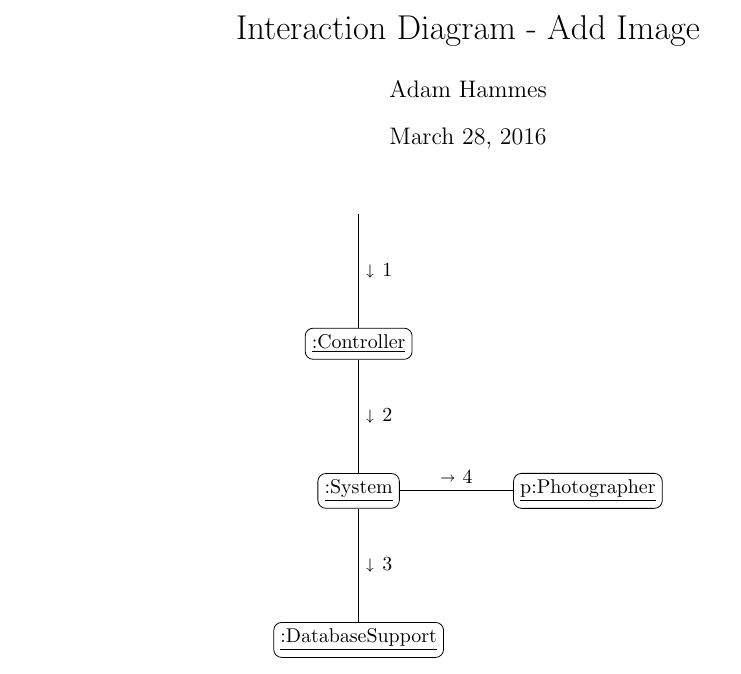
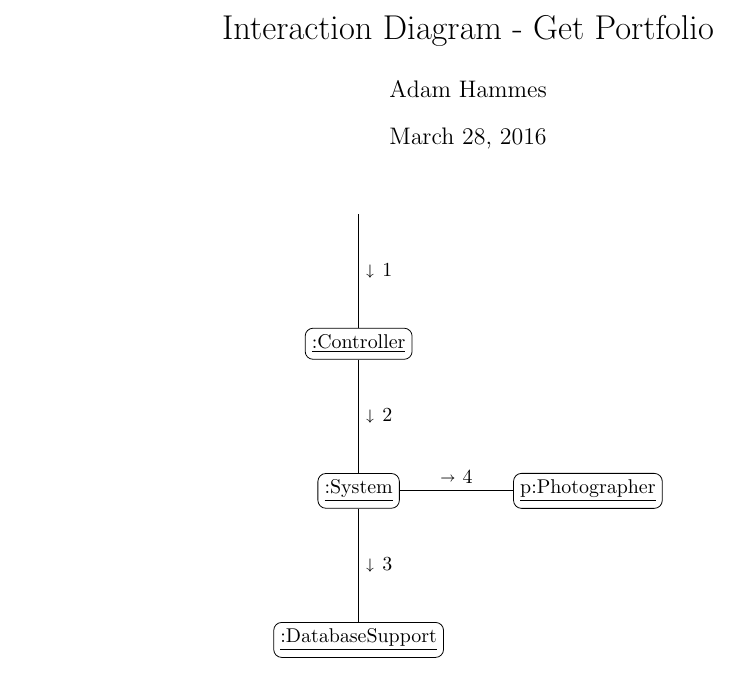
Before and after one commit to adamhammes/cs362, a LaTeX problem sheet (homework/homework-2/interaction-diagrams/get-portfolio.tex): part of the page, cut so that both start at the same text. Compiled offline with pdfLaTeX.

Commit message:
Fix title

```diff
--- a/homework/homework-2/interaction-diagrams/get-portfolio.tex
+++ b/homework/homework-2/interaction-diagrams/get-portfolio.tex
@@ -7,7 +7,7 @@
 \usetikzlibrary{positioning}
 
 
-\title{Interaction Diagram - Add Image}
+\title{Interaction Diagram - Get Portfolio}
 \author{ Adam Hammes }
 
 % no page number at bottom
```
